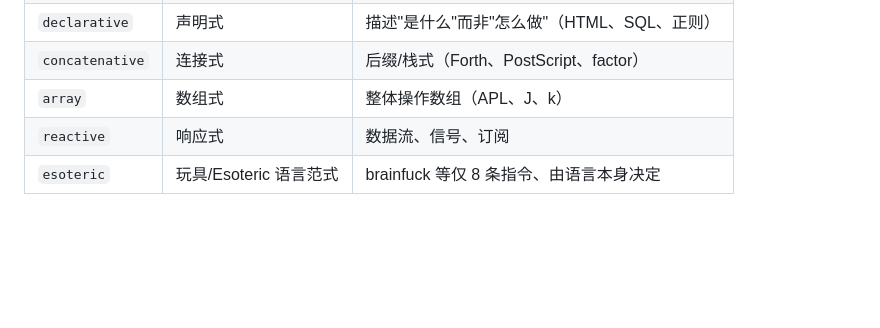
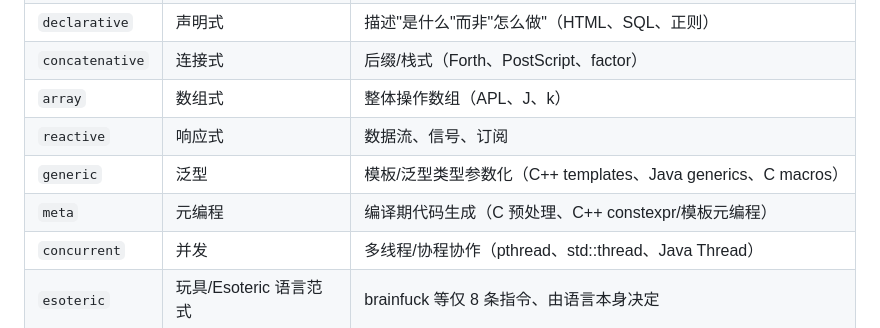
Before and after one commit to ChidcGithub/1k-ways-to-say-Hello-World, a Markdown page: docs/CATEGORIZATION.md, the part around the change. GitHub-like rendering; blank space fills up the shorter version.

Commit message:
docs: register generic/meta/concurrent paradigms in CATEGORIZATION.md and CONTRIBUTING.md
37 entries across C++/Java/C use these 3 paradigms but they were not listed in the allowed values table, violating the fixed-set rule. Now registered with definitions and examples.

```diff
--- a/docs/CATEGORIZATION.md
+++ b/docs/CATEGORIZATION.md
@@ -37,6 +37,9 @@
 | `concatenative` | 连接式 | 后缀/栈式（Forth、PostScript、factor） |
 | `array` | 数组式 | 整体操作数组（APL、J、k） |
 | `reactive` | 响应式 | 数据流、信号、订阅 |
+| `generic` | 泛型 | 模板/泛型类型参数化（C++ templates、Java generics、C macros） |
+| `meta` | 元编程 | 编译期代码生成（C 预处理、C++ constexpr/模板元编程） |
+| `concurrent` | 并发 | 多线程/协程协作（pthread、std::thread、Java Thread） |
 | `esoteric` | 玩具/Esoteric 语言范式 | brainfuck 等仅 8 条指令、由语言本身决定 |
 
 ### 3. 输出媒介 (output)
```
Also changed, not shown: docs/CONTRIBUTING.md (+1 -1 lines).
